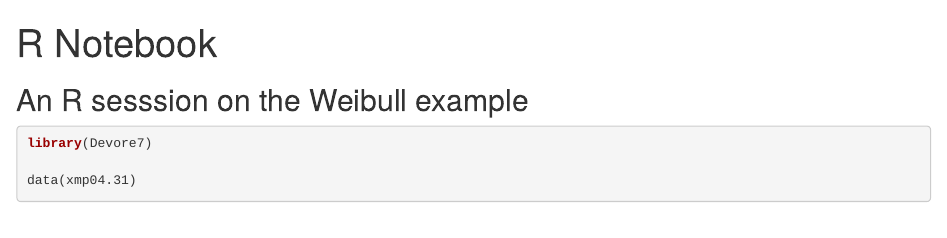
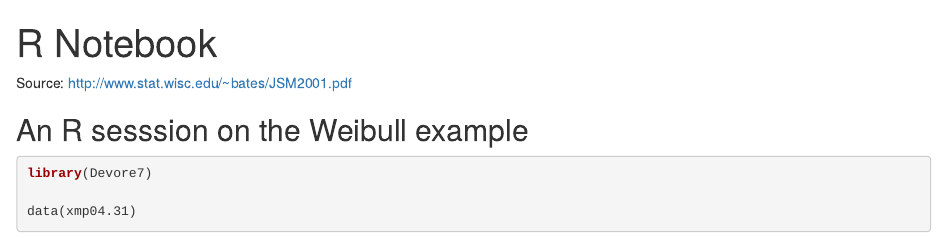
Before and after one commit to AlfonsoRReyes/martinez-comp-stats, an R Markdown document (z51-weibull_plot.Rmd): the page in a window 1100 px wide, from its top. Rendered offline with R 4.5, knitr and Pandoc, with nearby package versions; some code elsewhere in the file could not run offline.

Commit message:
add source link

````diff
--- a/z51-weibull_plot.Rmd
+++ b/z51-weibull_plot.Rmd
@@ -2,6 +2,8 @@
 title: "R Notebook"
 output: html_notebook
 ---
+
+Source: http://www.stat.wisc.edu/~bates/JSM2001.pdf
 
 ## An R sesssion on the Weibull example
 ```{r}
````
